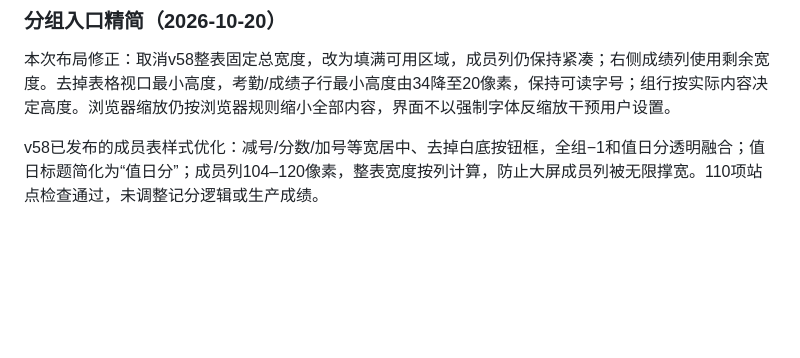
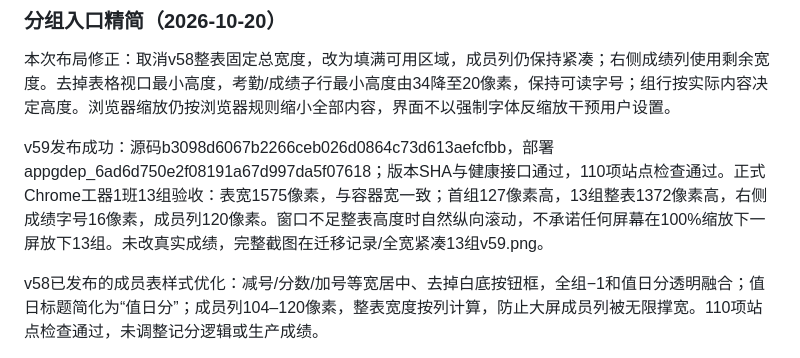
Before and after one commit to zcq19991029/jiafenxitong, a Markdown page: 项目交接.md, the part around the change. Drawn GitHub-style; blank space fills up the shorter version.

Commit message:
docs: record v59 full width compact table acceptance

```diff
--- a/项目交接.md
+++ b/项目交接.md
@@ -248,6 +248,8 @@ v56发布成功：源码e24de039b383bde0137da6de4d79b594192cfc8c；部署appgdep
 
 本次布局修正：取消v58整表固定总宽度，改为填满可用区域，成员列仍保持紧凑；右侧成绩列使用剩余宽度。去掉表格视口最小高度，考勤/成绩子行最小高度由34降至20像素，保持可读字号；组行按实际内容决定高度。浏览器缩放仍按浏览器规则缩小全部内容，界面不以强制字体反缩放干预用户设置。
 
+v59发布成功：源码b3098d6067b2266ceb026d0864c73d613aefcfbb，部署appgdep_6ad6d750e2f08191a67d997da5f07618；版本SHA与健康接口通过，110项站点检查通过。正式Chrome工器1班13组验收：表宽1575像素，与容器宽一致；首组127像素高，13组整表1372像素高，右侧成绩字号16像素，成员列120像素。窗口不足整表高度时自然纵向滚动，不承诺任何屏幕在100%缩放下一屏放下13组。未改真实成绩，完整截图在迁移记录/全宽紧凑13组v59.png。
+
 v58已发布的成员表样式优化：减号/分数/加号等宽居中、去掉白底按钮框，全组−1和值日分透明融合；值日标题简化为“值日分”；成员列104–120像素，整表宽度按列计算，防止大屏成员列被无限撑宽。110项站点检查通过，未调整记分逻辑或生产成绩。
 
 发布源码d84458655eefed4bae390c3dc14d55188f506058，部署appgdep_6ad6d5539a208191b40dcf0fa0a8c582成功；线上SHA及健康检查通过。正式Chrome只读验收：三控件中心Y完全一致，按钮背景透明，成员列120像素；1280宽临时视口下仍对齐，已恢复原窗口设置。截图：迁移记录/透明记分控件v58.png。未操作真实成绩。
```
